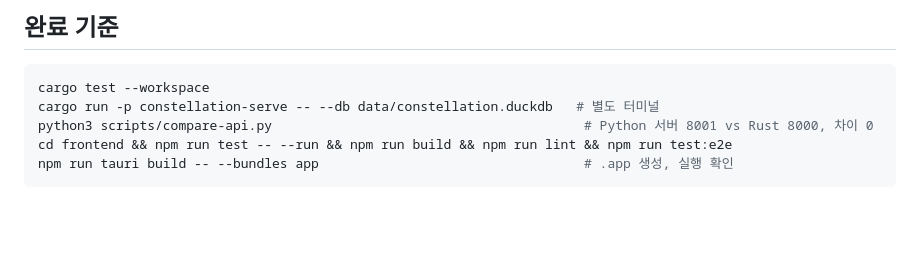
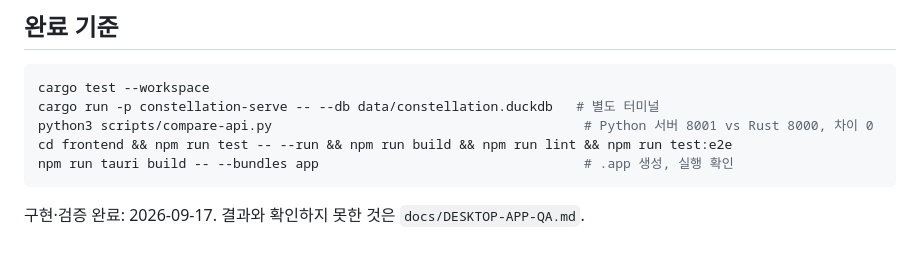
Before and after one commit to Nedian0Brien/Constellation, a Markdown page: .intent/spec_desktop-app.md, the part around one of its changes. Rendered like a GitHub page; blank space fills up the shorter version.

Commit message:
spec: 데스크톱 앱 요구사항 검증 완료 표시
Co-Authored-By: Claude Opus 5 <noreply@anthropic.com>

````diff
--- a/.intent/spec_desktop-app.md
+++ b/.intent/spec_desktop-app.md
@@ -59,3 +59,5 @@ python3 scripts/compare-api.py                                        # Python
 cd frontend && npm run test -- --run && npm run build && npm run lint && npm run test:e2e
 npm run tauri build -- --bundles app                                  # .app 생성, 실행 확인
 ```
+
+구현·검증 완료: 2026-09-17. 결과와 확인하지 못한 것은 `docs/DESKTOP-APP-QA.md`.
````
Also changed, not shown: other parts of .intent/spec_desktop-app.md (+14 -14 lines).
